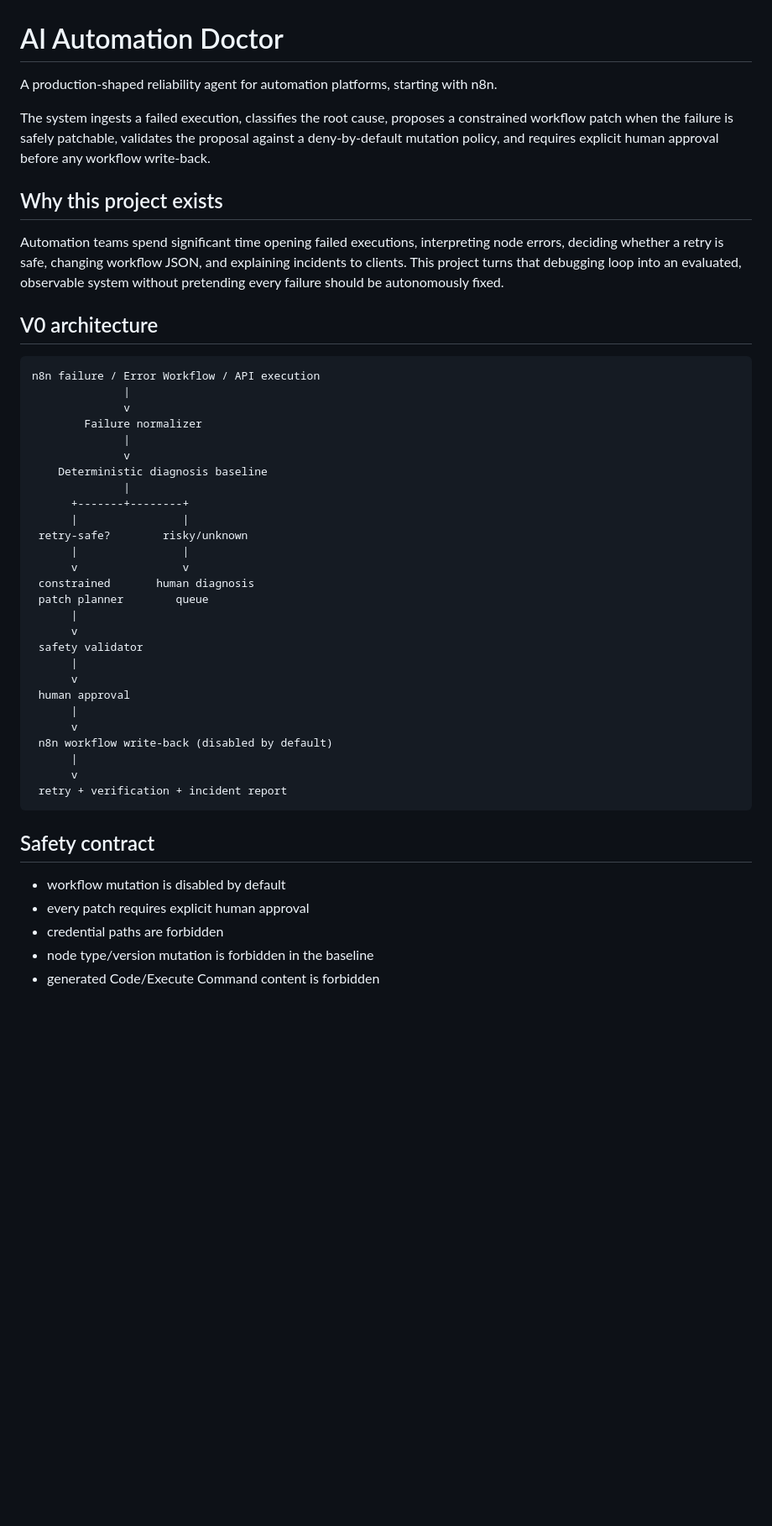
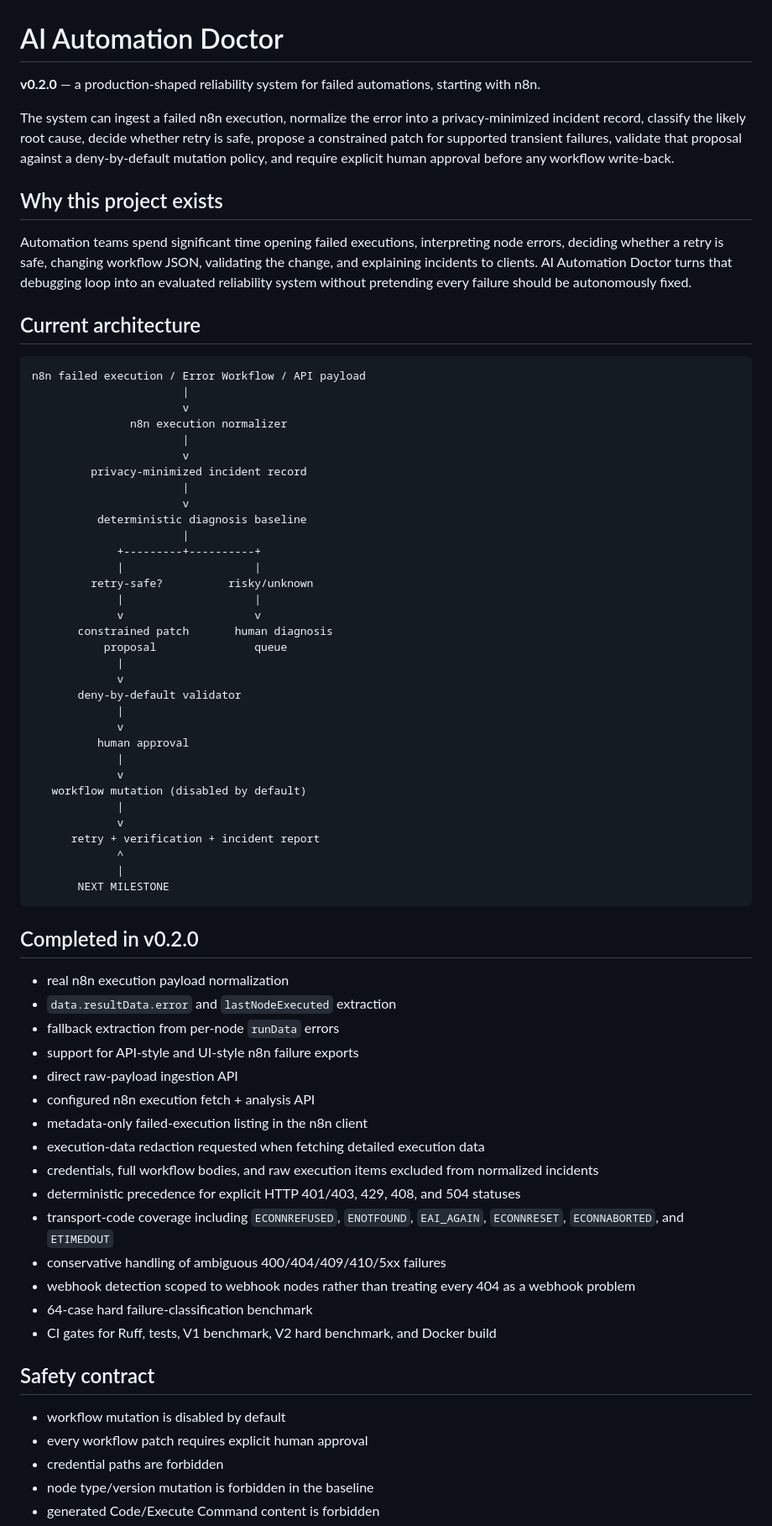
Before and after one commit to zubairz4far/ai-automation-doctor, a Markdown page: README.md, the part around one of its changes. Shown at 84% size. GitHub-like rendering; blank space fills up the shorter version.

Commit message:
docs: finalize v0.2.0 n8n ingestion milestone

````diff
--- a/README.md
+++ b/README.md
@@ -1,49 +1,73 @@
 # AI Automation Doctor
 
-A production-shaped reliability agent for automation platforms, starting with n8n.
+**v0.2.0** — a production-shaped reliability system for failed automations, starting with n8n.
 
-The system ingests a failed execution, classifies the root cause, proposes a constrained workflow patch when the failure is safely patchable, validates the proposal against a deny-by-default mutation policy, and requires explicit human approval before any workflow write-back.
+The system can ingest a failed n8n execution, normalize the error into a privacy-minimized incident record, classify the likely root cause, decide whether retry is safe, propose a constrained patch for supported transient failures, validate that proposal against a deny-by-default mutation policy, and require explicit human approval before any workflow write-back.
 
 ## Why this project exists
 
-Automation teams spend significant time opening failed executions, interpreting node errors, deciding whether a retry is safe, changing workflow JSON, and explaining incidents to clients. This project turns that debugging loop into an evaluated, observable system without pretending every failure should be autonomously fixed.
+Automation teams spend significant time opening failed executions, interpreting node errors, deciding whether a retry is safe, changing workflow JSON, validating the change, and explaining incidents to clients. AI Automation Doctor turns that debugging loop into an evaluated reliability system without pretending every failure should be autonomously fixed.
 
-## V0 architecture
+## Current architecture
 
 ```text
-n8n failure / Error Workflow / API execution
-              |
-              v
-        Failure normalizer
-              |
-              v
-    Deterministic diagnosis baseline
-              |
-      +-------+--------+
-      |                |
- retry-safe?        risky/unknown
-      |                |
-      v                v
- constrained       human diagnosis
- patch planner        queue
-      |
-      v
- safety validator
-      |
-      v
- human approval
-      |
-      v
- n8n workflow write-back (disabled by default)
-      |
-      v
- retry + verification + incident report
+n8n failed execution / Error Workflow / API payload
+                       |
+                       v
+               n8n execution normalizer
+                       |
+                       v
+         privacy-minimized incident record
+                       |
+                       v
+          deterministic diagnosis baseline
+                       |
+             +---------+----------+
+             |                    |
+         retry-safe?          risky/unknown
+             |                    |
+             v                    v
+       constrained patch       human diagnosis
+           proposal               queue
+             |
+             v
+       deny-by-default validator
+             |
+             v
+          human approval
+             |
+             v
+   workflow mutation (disabled by default)
+             |
+             v
+      retry + verification + incident report
+             ^
+             |
+       NEXT MILESTONE
 ```
+
+## Completed in v0.2.0
+
+- real n8n execution payload normalization
+- `data.resultData.error` and `lastNodeExecuted` extraction
+- fallback extraction from per-node `runData` errors
+- support for API-style and UI-style n8n failure exports
+- direct raw-payload ingestion API
+- configured n8n execution fetch + analysis API
+- metadata-only failed-execution listing in the n8n client
+- execution-data redaction requested when fetching detailed execution data
+- credentials, full workflow bodies, and raw execution items excluded from normalized incidents
+- deterministic precedence for explicit HTTP 401/403, 429, 408, and 504 statuses
+- transport-code coverage including `ECONNREFUSED`, `ENOTFOUND`, `EAI_AGAIN`, `ECONNRESET`, `ECONNABORTED`, and `ETIMEDOUT`
+- conservative handling of ambiguous 400/404/409/410/5xx failures
+- webhook detection scoped to webhook nodes rather than treating every 404 as a webhook problem
+- 64-case hard failure-classification benchmark
+- CI gates for Ruff, tests, V1 benchmark, V2 hard benchmark, and Docker build
 
 ## Safety contract
 
 - workflow mutation is disabled by default
-- every patch requires explicit human approval
+- every workflow patch requires explicit human approval
 - credential paths are forbidden
 - node type/version mutation is forbidden in the baseline
 - generated Code/Execute Command content is forbidden
````
Also changed, not shown: other parts of README.md (+83 -17 lines).
